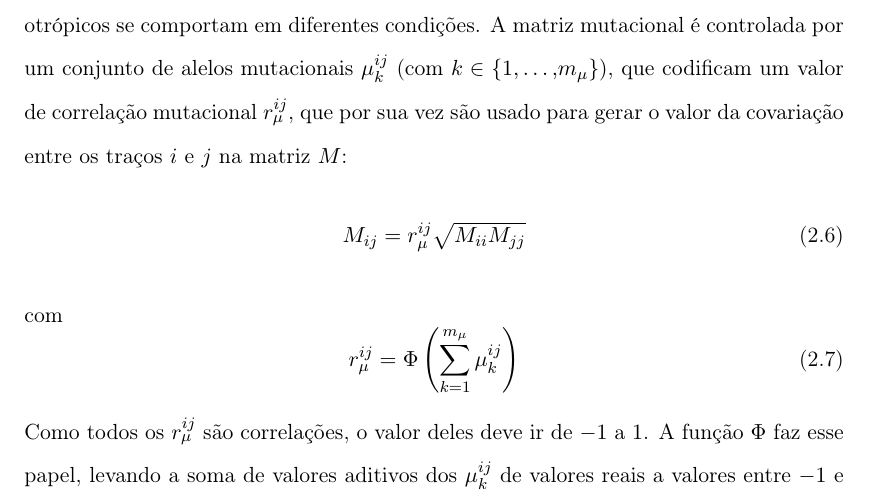
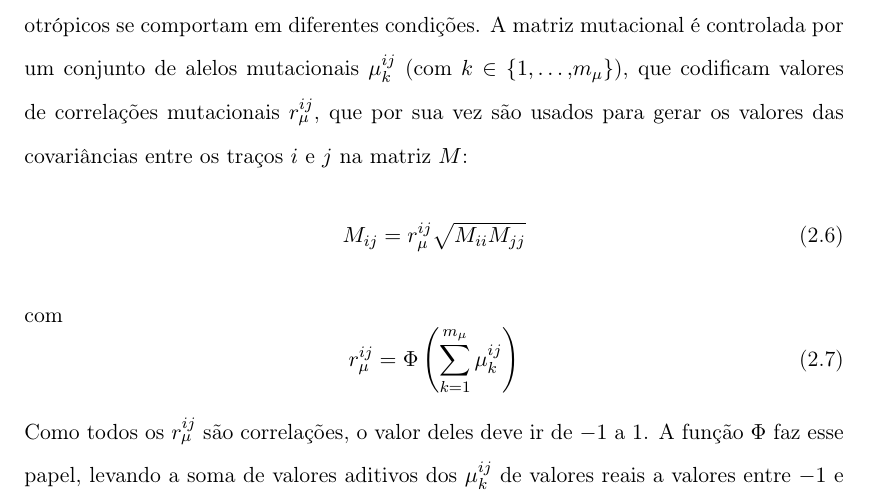
Before and after one commit to diogro/TeseMestrado, a LaTeX document (mestrado.tex, which reads cap2.tex): part of page 33 of 76 before the commit and part of page 33 of 77 after it, cut so that both start at the same text. Compiled offline with pdfLaTeX.

Commit message:
minor final

```diff
--- a/cap2.tex
+++ b/cap2.tex
@@ -94,9 +94,9 @@ aditivos \citep{Jones2007}.
 Uma matriz mutacional variável permite explorar como mudanças nos
 efeitos pleiotrópicos se comportam em diferentes condições.
 A matriz mutacional é controlada por um conjunto de alelos mutacionais
-$\mu^{ij}_k$ (com $k \in \{1,\ldots,m_\mu\}$), que codificam um valor de
-correlação mutacional $r_\mu^{ij}$, que por sua vez são usado para gerar
-o valor da covariação entre os traços $i$ e $j$ na matriz $M$:
+$\mu^{ij}_k$ (com $k \in \{1,\ldots,m_\mu\}$), que codificam valores de
+correlações mutacionais $r_\mu^{ij}$, que por sua vez são usados para gerar
+os valores das covariâncias entre os traços $i$ e $j$ na matriz $M$:
 \begin{equation}
 M_{ij} = r_\mu^{ij} \sqrt {M_{ii}M_{jj}}
 \end{equation}
```
Also changed, not shown: final.tex (+10 -0 lines).
